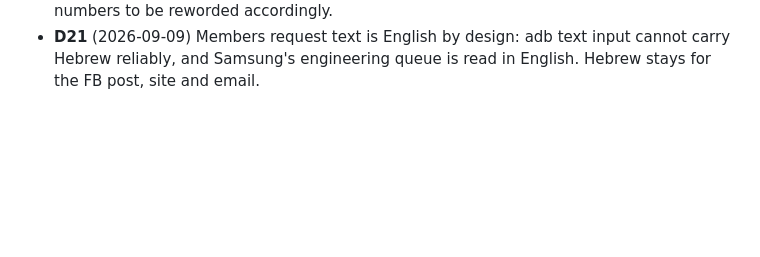
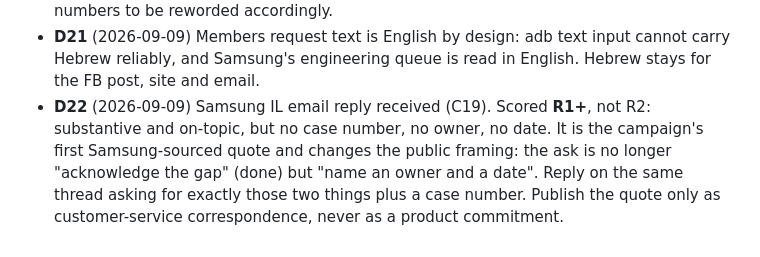
Before and after one commit to gvago/galaxy-ai-hebrew, a Markdown page: DECISIONS.md, the part around the change. Drawn GitHub-style; blank space fills up the shorter version.

```diff
--- a/DECISIONS.md
+++ b/DECISIONS.md
@@ -29,3 +29,4 @@ Append-only. Dated. Rejected options stay in.
 - **D19** (2026-09-09) Device evidence captured over adb on Guy's S24 Ultra (38 screenshots, `media/raw/2026-09-09-s24u/`, gitignored): Members flow (C18), Language packs (C16), Live Translate picker (C17). Interpreter and Live Translate: no Hebrew, confirmed on device, matching the website matrix.
 - **D20** (2026-09-09) "Documented Samsung submission" KPI redefined: neither IL route issues a case number, so the unit is a screenshot of the Members History row ("Received" + HE-GALAXY-AI-2026 subject) or the email auto-ack. Survey question about case numbers to be reworded accordingly.
 - **D21** (2026-09-09) Members request text is English by design: adb text input cannot carry Hebrew reliably, and Samsung's engineering queue is read in English. Hebrew stays for the FB post, site and email.
+- **D22** (2026-09-09) Samsung IL email reply received (C19). Scored **R1+**, not R2: substantive and on-topic, but no case number, no owner, no date. It is the campaign's first Samsung-sourced quote and changes the public framing: the ask is no longer "acknowledge the gap" (done) but "name an owner and a date". Reply on the same thread asking for exactly those two things plus a case number. Publish the quote only as customer-service correspondence, never as a product commitment.
```
Also changed, not shown: evidence/CLAIMS_LEDGER.md (+3 -1 lines).
